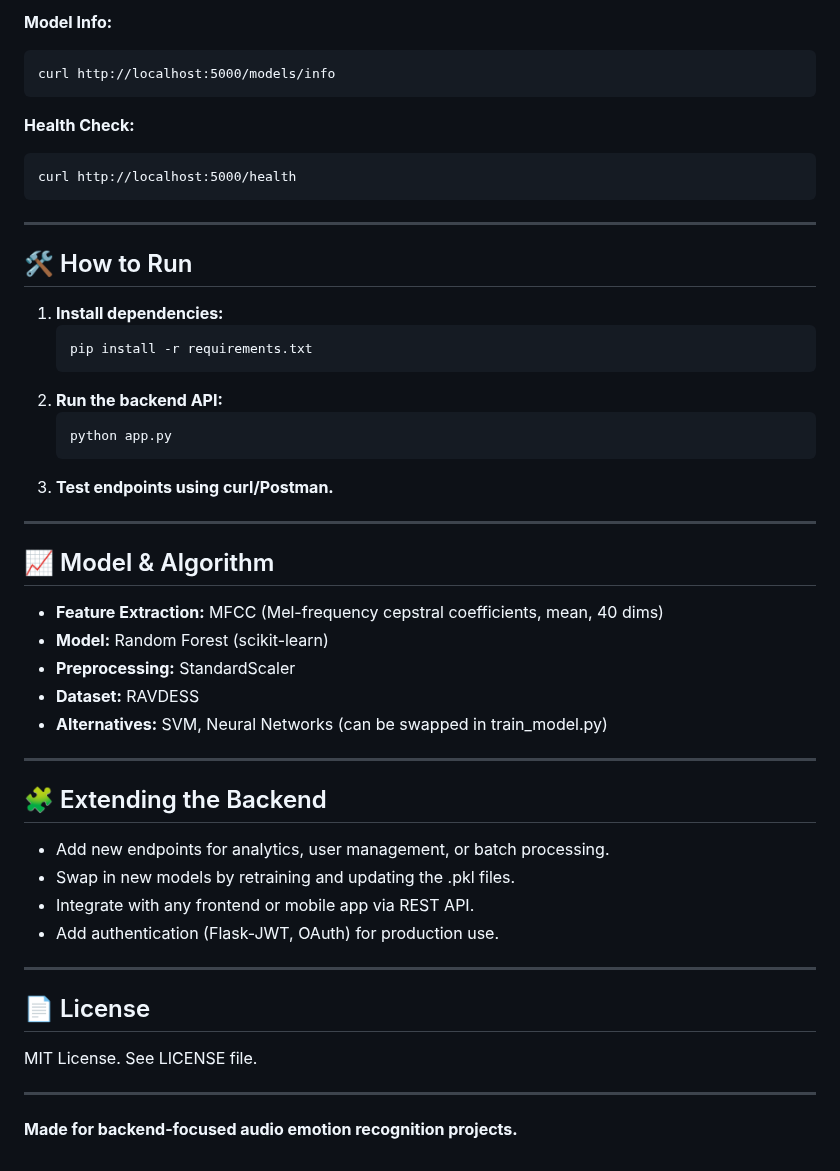
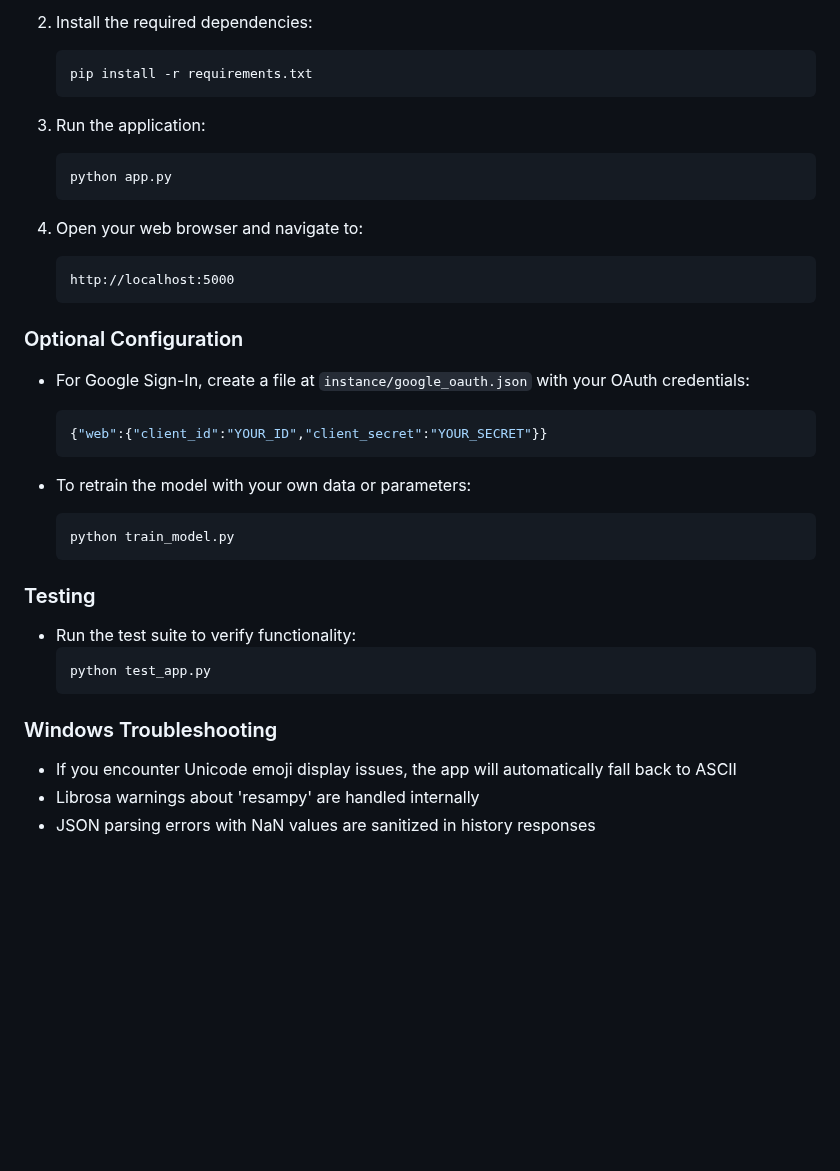
Before and after one commit to Hetvip524/SentiSound-Audio-Emotion-Detaction, a Markdown page: README.md, the part around one of its changes. Drawn GitHub-style; blank space fills up the shorter version.

````diff
--- a/README.md
+++ b/README.md
@@ -161,49 +121,36 @@ curl -O http://localhost:5000/download-report/your_audio.wav
-**Model Info:**
-```
-curl http://localhost:5000/models/info
-```
-
-**Health Check:**
-```
-curl http://localhost:5000/health
-```
-
----
-
-## 🛠️ How to Run
-
-1. **Install dependencies:**
+2. Install the required dependencies:
    ```bash
    pip install -r requirements.txt
    ```
-2. **Run the backend API:**
+
+3. Run the application:
    ```bash
    python app.py
    ```
-3. **Test endpoints using curl/Postman.**
 
----
+4. Open your web browser and navigate to:
+   ```
+   http://localhost:5000
+   ```
 
-## 📈 Model & Algorithm
-- **Feature Extraction:** MFCC (Mel-frequency cepstral coefficients, mean, 40 dims)
-- **Model:** Random Forest (scikit-learn)
-- **Preprocessing:** StandardScaler
-- **Dataset:** RAVDESS
-- **Alternatives:** SVM, Neural Networks (can be swapped in train_model.py)
+### Optional Configuration
+- For Google Sign-In, create a file at `instance/google_oauth.json` with your OAuth credentials:
+  ```json
+  {"web":{"client_id":"YOUR_ID","client_secret":"YOUR_SECRET"}}
+  ```
 
----
+- To retrain the model with your own data or parameters:
+  ```bash
+  python train_model.py
+  ```
 
-## 🧩 Extending the Backend
-- Add new endpoints for analytics, user management, or batch processing.
-- Swap in new models by retraining and updating the .pkl files.
-- Integrate with any frontend or mobile app via REST API.
-- Add authentication (Flask-JWT, OAuth) for production use.
+### Testing
+- Run the test suite to verify functionality:
+  ```bash
+  python test_app.py
+  ```
 
----
-
-## 📄 License
-MIT License. See LICENSE file.
-
----
-
-**Made for backend-focused audio emotion recognition projects.**
+### Windows Troubleshooting
+- If you encounter Unicode emoji display issues, the app will automatically fall back to ASCII
+- Librosa warnings about 'resampy' are handled internally
+- JSON parsing errors with NaN values are sanitized in history responses
````
Also changed, not shown: other parts of README.md (+100 -140 lines).
